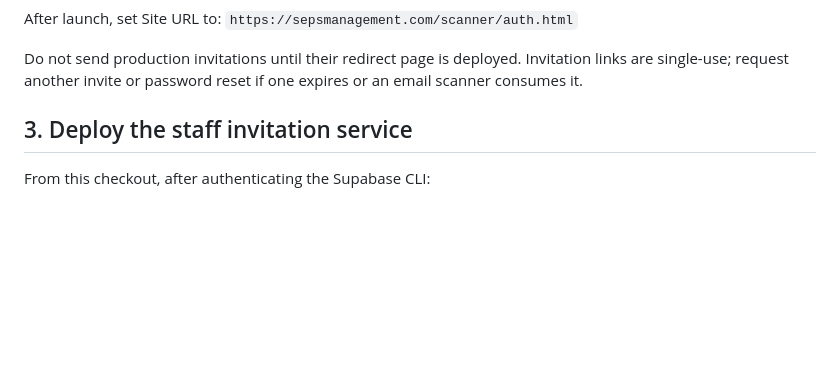
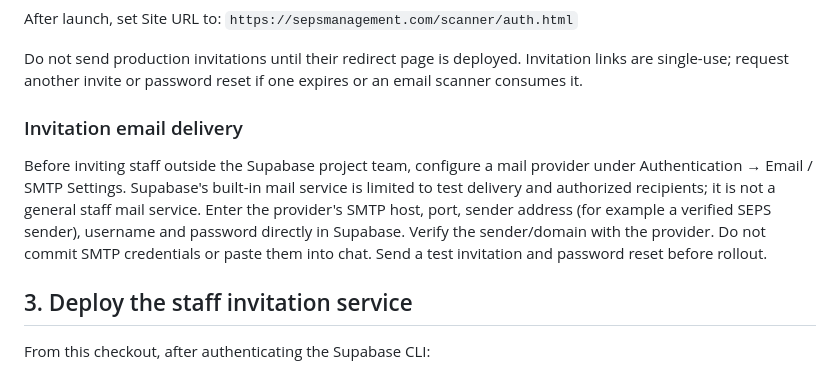
Before and after one commit to sepsmanagement/sepsmanagement, a Markdown page: supabase/SETUP.md, the part around the change. Drawn GitHub-style; blank space fills up the shorter version.

Commit message:
Document invitation email delivery setup

```diff
--- a/supabase/SETUP.md
+++ b/supabase/SETUP.md
@@ -35,6 +35,10 @@ After launch, set Site URL to:
 `https://sepsmanagement.com/scanner/auth.html`
 
 Do not send production invitations until their redirect page is deployed. Invitation links are single-use; request another invite or password reset if one expires or an email scanner consumes it.
+
+### Invitation email delivery
+
+Before inviting staff outside the Supabase project team, configure a mail provider under Authentication → Email / SMTP Settings. Supabase's built-in mail service is limited to test delivery and authorized recipients; it is not a general staff mail service. Enter the provider's SMTP host, port, sender address (for example a verified SEPS sender), username and password directly in Supabase. Verify the sender/domain with the provider. Do not commit SMTP credentials or paste them into chat. Send a test invitation and password reset before rollout.
 
 ## 3. Deploy the staff invitation service
 
```
